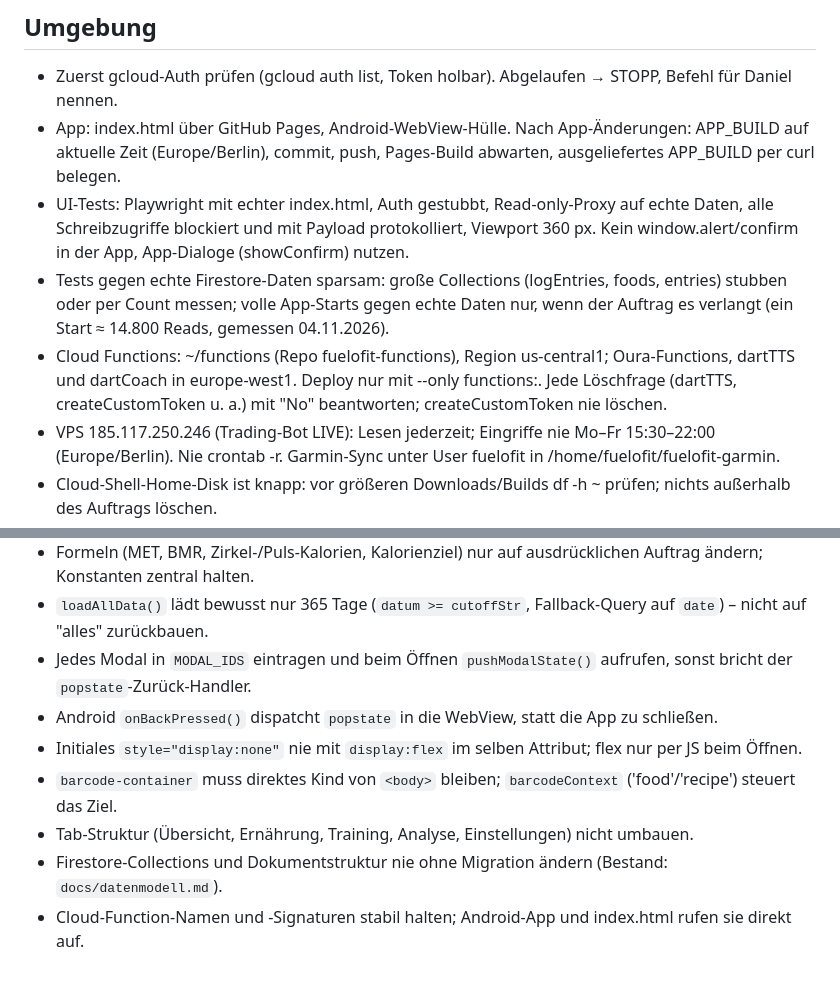
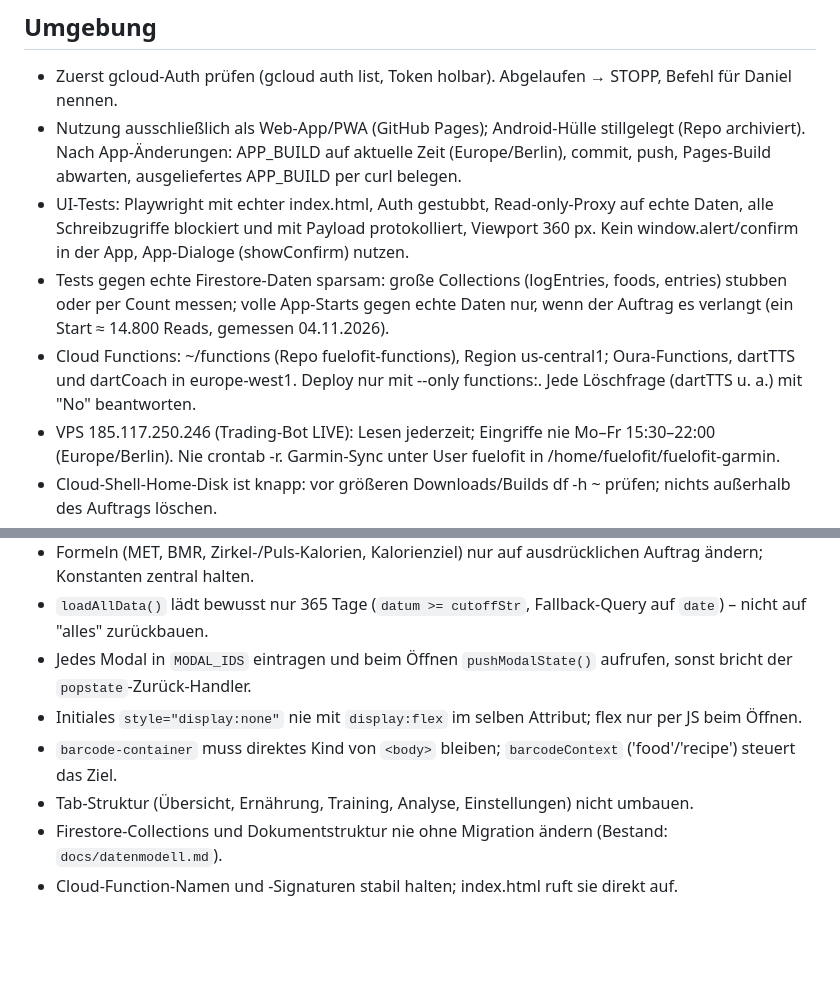
Before and after one commit to danielstrass8482/fitness-tracker, a Markdown page: CLAUDE.md, 2 parts joined by grey strips. Rendered like a GitHub page; blank space fills up the shorter version.

Commit message:
CLAUDE.md: Android-Hülle stillgelegt, createCustomToken gelöscht (002d)
Nutzung erfolgt ausschließlich als PWA; Android-WebView/Widget-Hinweise
und die "createCustomToken nie löschen"-Regel entfernt (Repo archiviert,
Function gelöscht). popstate/MODAL_IDS-Fallstrick bleibt, da auch die
PWA über die History API zurücknavigiert.

Co-Authored-By: Claude Sonnet 5 <noreply@anthropic.com>

```diff
--- a/CLAUDE.md
+++ b/CLAUDE.md
@@ -17,10 +17,10 @@
 
 ## Umgebung
 - Zuerst gcloud-Auth prüfen (gcloud auth list, Token holbar). Abgelaufen → STOPP, Befehl für Daniel nennen.
-- App: index.html über GitHub Pages, Android-WebView-Hülle. Nach App-Änderungen: APP_BUILD auf aktuelle Zeit (Europe/Berlin), commit, push, Pages-Build abwarten, ausgeliefertes APP_BUILD per curl belegen.
+- Nutzung ausschließlich als Web-App/PWA (GitHub Pages); Android-Hülle stillgelegt (Repo archiviert). Nach App-Änderungen: APP_BUILD auf aktuelle Zeit (Europe/Berlin), commit, push, Pages-Build abwarten, ausgeliefertes APP_BUILD per curl belegen.
 - UI-Tests: Playwright mit echter index.html, Auth gestubbt, Read-only-Proxy auf echte Daten, alle Schreibzugriffe blockiert und mit Payload protokolliert, Viewport 360 px. Kein window.alert/confirm in der App, App-Dialoge (showConfirm) nutzen.
 - Tests gegen echte Firestore-Daten sparsam: große Collections (logEntries, foods, entries) stubben oder per Count messen; volle App-Starts gegen echte Daten nur, wenn der Auftrag es verlangt (ein Start ≈ 14.800 Reads, gemessen 04.11.2026).
-- Cloud Functions: ~/functions (Repo fuelofit-functions), Region us-central1; Oura-Functions, dartTTS und dartCoach in europe-west1. Deploy nur mit --only functions:<name>. Jede Löschfrage (dartTTS, createCustomToken u. a.) mit "No" beantworten; createCustomToken nie löschen.
+- Cloud Functions: ~/functions (Repo fuelofit-functions), Region us-central1; Oura-Functions, dartTTS und dartCoach in europe-west1. Deploy nur mit --only functions:<name>. Jede Löschfrage (dartTTS u. a.) mit "No" beantworten.
 - VPS 185.117.250.246 (Trading-Bot LIVE): Lesen jederzeit; Eingriffe nie Mo–Fr 15:30–22:00 (Europe/Berlin). Nie crontab -r. Garmin-Sync unter User fuelofit in /home/fuelofit/fuelofit-garmin.
 - Cloud-Shell-Home-Disk ist knapp: vor größeren Downloads/Builds df -h ~ prüfen; nichts außerhalb des Auftrags löschen.
 
@@ -33,9 +33,8 @@
 - Formeln (MET, BMR, Zirkel-/Puls-Kalorien, Kalorienziel) nur auf ausdrücklichen Auftrag ändern; Konstanten zentral halten.
 - `loadAllData()` lädt bewusst nur 365 Tage (`datum >= cutoffStr`, Fallback-Query auf `date`) – nicht auf "alles" zurückbauen.
 - Jedes Modal in `MODAL_IDS` eintragen und beim Öffnen `pushModalState()` aufrufen, sonst bricht der `popstate`-Zurück-Handler.
-- Android `onBackPressed()` dispatcht `popstate` in die WebView, statt die App zu schließen.
 - Initiales `style="display:none"` nie mit `display:flex` im selben Attribut; flex nur per JS beim Öffnen.
 - `barcode-container` muss direktes Kind von `<body>` bleiben; `barcodeContext` ('food'/'recipe') steuert das Ziel.
 - Tab-Struktur (Übersicht, Ernährung, Training, Analyse, Einstellungen) nicht umbauen.
 - Firestore-Collections und Dokumentstruktur nie ohne Migration ändern (Bestand: `docs/datenmodell.md`).
-- Cloud-Function-Namen und -Signaturen stabil halten; Android-App und index.html rufen sie direkt auf.
+- Cloud-Function-Namen und -Signaturen stabil halten; index.html ruft sie direkt auf.
```
